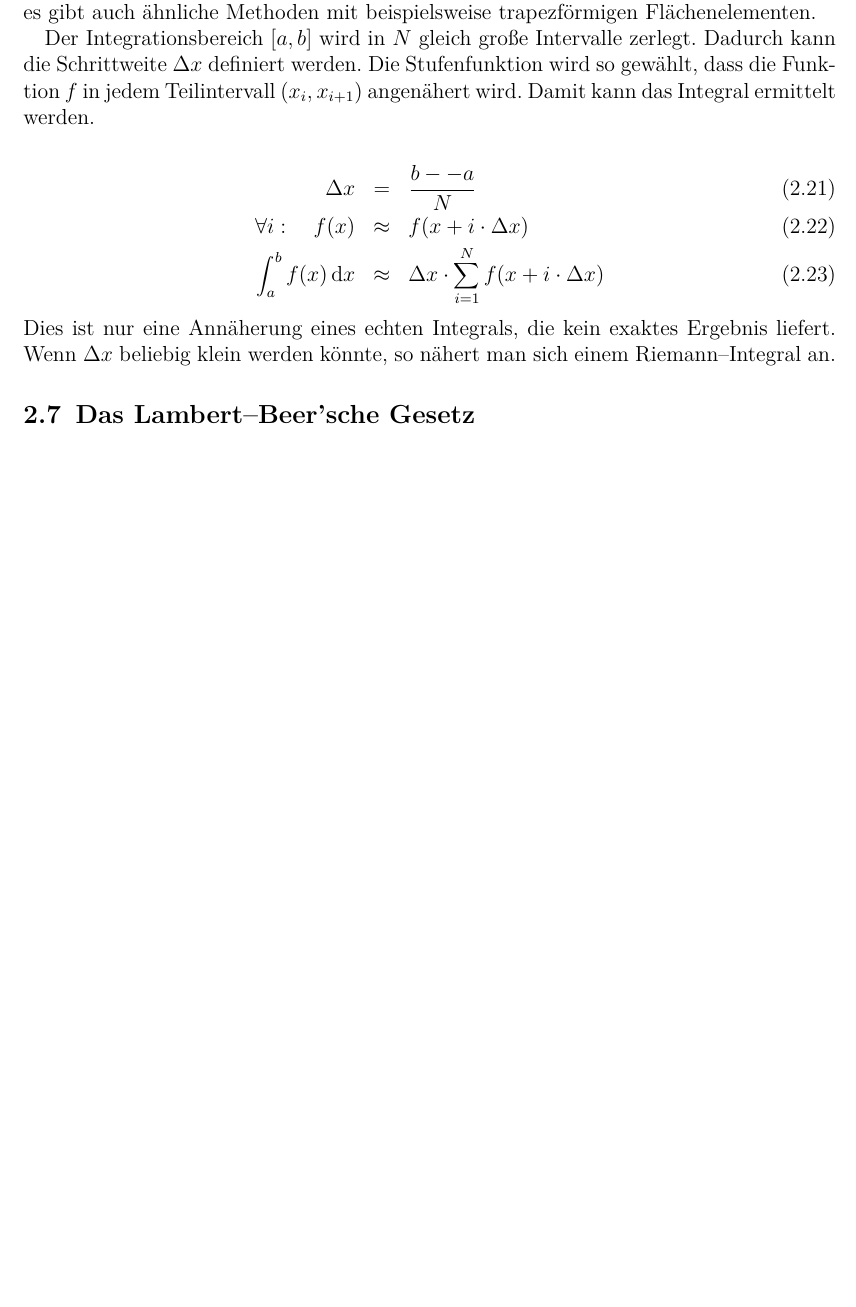
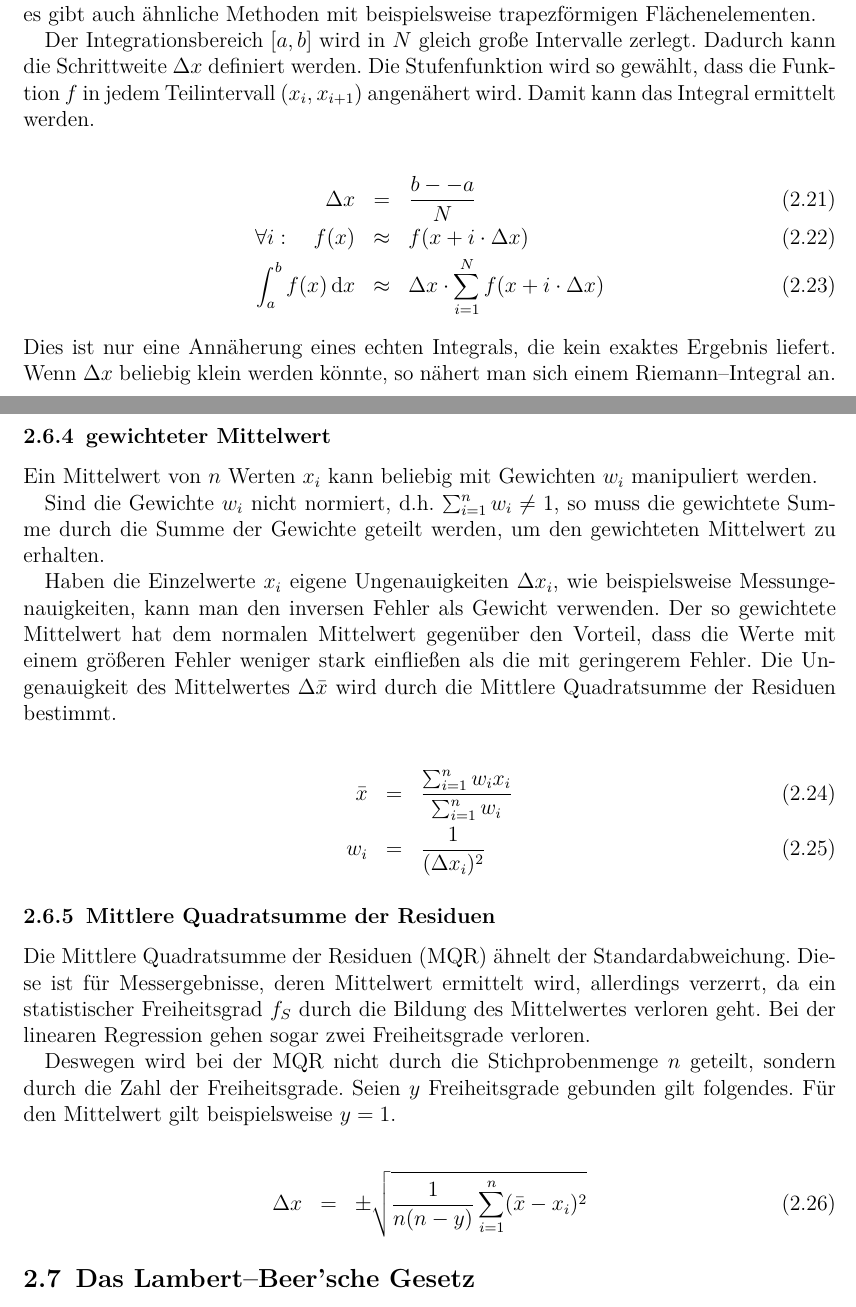
Before and after one commit to ofilla/physik-praktikum-b, a LaTeX document (B1.1/B1.1.tex): part of page 8 of 12 before the commit and two parts of pages 8 and 9 of 13 after it, the two joined at a grey line, cut so that both start at the same text, the shorter picture padded with empty space. Compiled offline with pdfLaTeX.

Commit message:
B1.1: gew. Mittelwert & MQR

```diff
--- a/B1.1/B1.1.tex
+++ b/B1.1/B1.1.tex
@@ -337,6 +337,36 @@ Der Integrationsbereich \([a,b]\) wird in \(N\) gleich große Intervalle zerlegt
 \noindent
 Dies ist nur eine Annäherung eines echten Integrals, die kein exaktes Ergebnis liefert. Wenn \(\Delta x\) beliebig klein werden könnte, so nähert man sich einem Riemann--Integral an.
 
+\hypertarget{gewichteter-mittelwert}{%
+\subsubsection{gewichteter Mittelwert}\label{gewichteter-mittelwert}}
+
+Ein Mittelwert von \(n\) Werten \(x_i\) kann beliebig mit Gewichten \(w_i\) manipuliert werden.
+
+Sind die Gewichte \(w_i\) nicht normiert, d.h. \(\sum_{i=1}^n w_i\neq 1\), so muss die gewichtete Summe durch die Summe der Gewichte geteilt werden, um den gewichteten Mittelwert zu erhalten.
+
+Haben die Einzelwerte \(x_i\) eigene Ungenauigkeiten \(\Delta x_i\), wie beispielsweise Messungenauigkeiten, kann man den inversen Fehler als Gewicht verwenden. Der so gewichtete Mittelwert hat dem normalen Mittelwert gegenüber den Vorteil, dass die Werte mit einem größeren Fehler weniger stark einfließen als die mit geringerem Fehler. Die Ungenauigkeit des Mittelwertes \(\Delta \bar x\) wird durch die Mittlere Quadratsumme der Residuen bestimmt.
+
+\[
+\begin{eqnarray}
+    \bar{x} &=&
+        \frac{\sum_{i=1}^n w_i x_i}{\sum_{i=1}^n w_i}\\
+    w_i &=& \frac{1}{(\Delta x_i)^2}
+\end{eqnarray}
+\]
+
+\hypertarget{mittlere-quadratsumme-der-residuen}{%
+\subsubsection{Mittlere Quadratsumme der Residuen}\label{mittlere-quadratsumme-der-residuen}}
+
+Die Mittlere Quadratsumme der Residuen (MQR) ähnelt der Standardabweichung. Diese ist für Messergebnisse, deren Mittelwert ermittelt wird, allerdings verzerrt, da ein statistischer Freiheitsgrad \(f_S\) durch die Bildung des Mittelwertes verloren geht. Bei der linearen Regression gehen sogar zwei Freiheitsgrade verloren.
+
+Deswegen wird bei der MQR nicht durch die Stichprobenmenge \(n\) geteilt, sondern durch die Zahl der Freiheitsgrade. Seien \(y\) Freiheitsgrade gebunden gilt folgendes. Für den Mittelwert gilt beispielsweise \(y=1\).
+
+\[
+\begin{eqnarray}
+    \Delta x &=& \pm\sqrt{\frac{1}{n(n - y)}\sum_{i=1}^n(\bar{x}-x_i)^2}
+\end{eqnarray}
+\]
+
 \hypertarget{das-lambertbeersche-gesetz}{%
 \subsection{Das Lambert--Beer'sche
 Gesetz}\label{das-lambertbeersche-gesetz}}
```
Also changed, not shown: B1.1/B1.1.md (+27 -1 lines), B1.1/B1.1.pdf.
